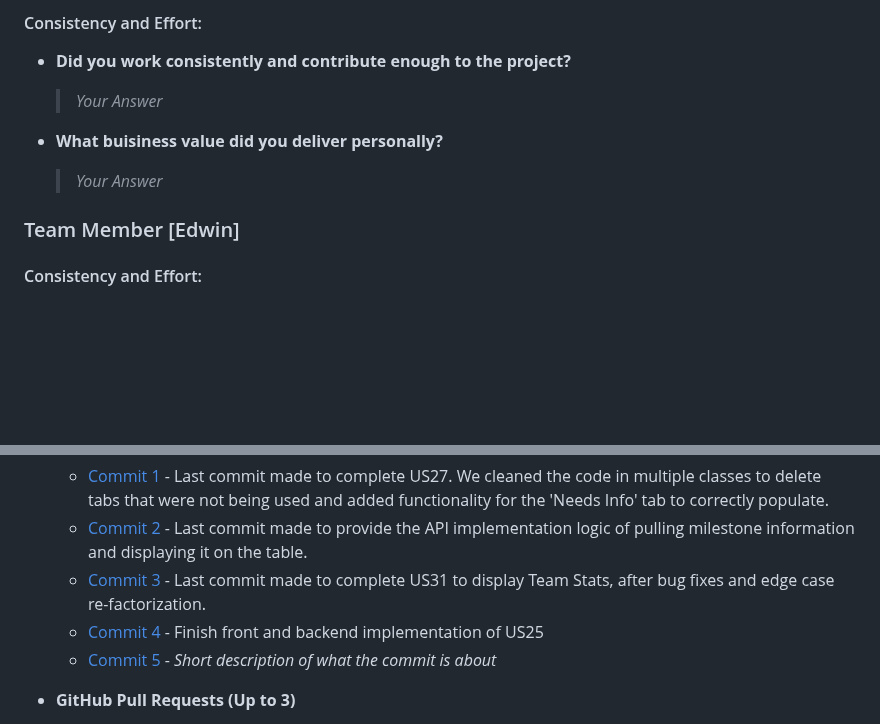
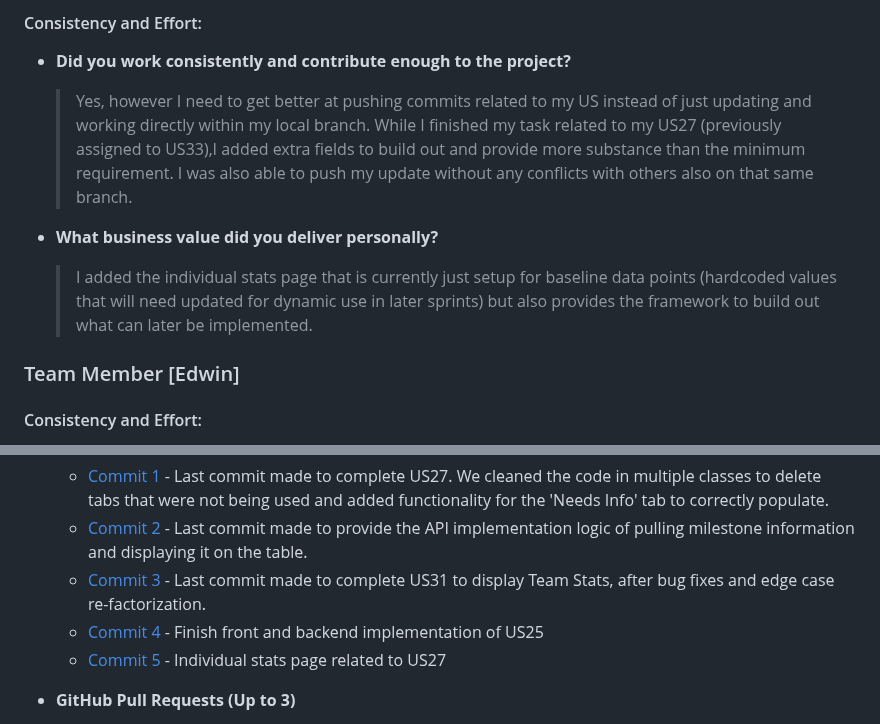
Before and after one commit to kescob0825/TaidX, a Markdown page: Deliverable2.md, 2 parts joined by grey strips. GitHub-like rendering; blank space fills up the shorter version.

Commit message:
Deliverable2 update

```diff
--- a/Deliverable2.md
+++ b/Deliverable2.md
@@ -138,10 +138,15 @@ Provide clear answers based on your team’s actual data and performance.
 
 #### Consistency and Effort:
 - **Did you work consistently and contribute enough to the project?**
-  > _Your Answer_
+  > Yes, however I need to get better at pushing commits related to my US instead of just updating and working directly
+  > within my local branch. While I finished my task related to my US27 (previously assigned to US33),I added extra
+  > fields to build out and provide more substance than the minimum requirement. I was also able to push my update
+  > without any conflicts with others also on that same branch.
 
-- **What buisiness value did you deliver personally?**
-  > _Your Answer_
+- **What business value did you deliver personally?**
+  > I added the individual stats page that is currently just setup for baseline data points (hardcoded values that will
+  > need updated for dynamic use in later sprints) but also provides the framework to build out what can later
+  > be implemented.
 
 ### Team Member [Edwin]
 
@@ -213,7 +218,7 @@ Provide clear answers based on your team’s actual data and performance.
     - [Commit 2](https://github.com/amehlhase316/Ruebezahl_spring25A/commit/f7964211360cf8fcc5d016b1ae0b302b6a5eab84) - Last commit made to provide the API implementation logic of pulling milestone information and displaying it on the table.
     - [Commit 3](https://github.com/amehlhase316/Ruebezahl_spring25A/commit/feb4ee3e788f7b312ecb929ec8d34745c564c1f1) - Last commit made to complete US31 to display Team Stats, after bug fixes and edge case re-factorization.
     - [Commit 4](https://github.com/amehlhase316/Ruebezahl_spring25A/commit/85abfcfce89e5570249b204e622e85b17872cc6a) - Finish front and backend implementation of US25
-    - [Commit 5](link) - _Short description of what the commit is about_
+    - [Commit 5](https://github.com/amehlhase316/Ruebezahl_spring25A/commit/95e8907785cabcf26328df44dbf9258dffbf2487) - Individual stats page related to US27
 
 - **GitHub Pull Requests (Up to 3)**
     - [PR 1](https://github.com/amehlhase316/Ruebezahl_spring25A/pull/16) - PR to merge changes from US27 into Dev. This PR has multiple changes made across three USs due to the team working together to solve
```
